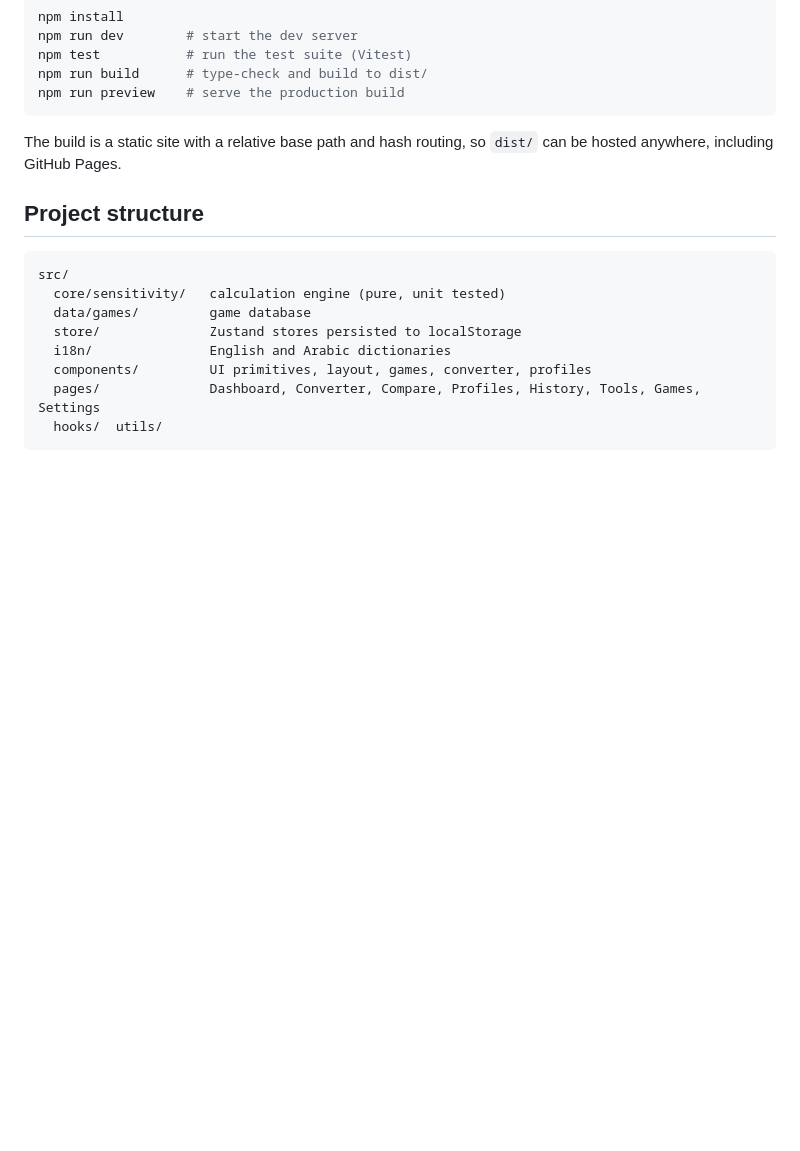
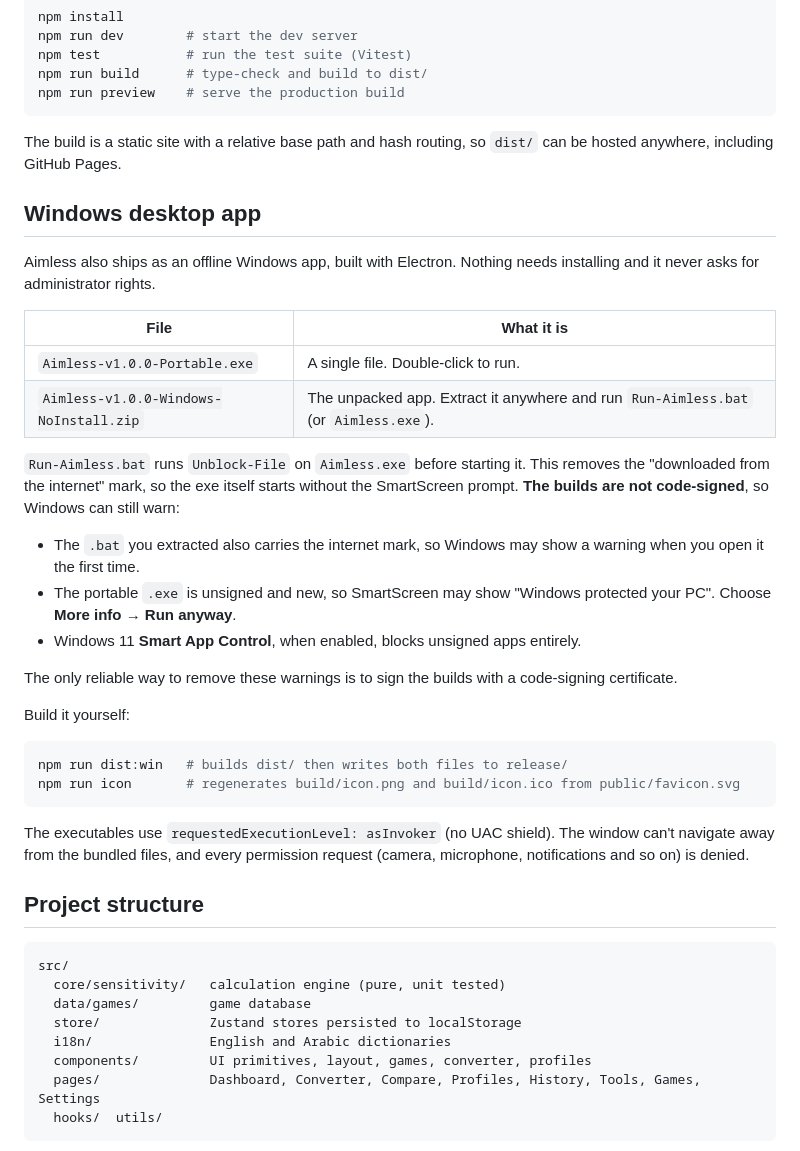
Before and after one commit to pzxe/Aimless, a Markdown page: README.md, the part around one of its changes. Drawn GitHub-style; blank space fills up the shorter version.

````diff
--- a/README.md
+++ b/README.md
@@ -101,6 +105,32 @@ npm run preview    # serve the production build
 
 The build is a static site with a relative base path and hash routing, so `dist/` can be hosted anywhere, including GitHub Pages.
 
+## Windows desktop app
+
+Aimless also ships as an offline Windows app, built with Electron. Nothing needs installing and it never asks for administrator rights.
+
+| File | What it is |
+|---|---|
+| `Aimless-v1.0.0-Portable.exe` | A single file. Double-click to run. |
+| `Aimless-v1.0.0-Windows-NoInstall.zip` | The unpacked app. Extract it anywhere and run `Run-Aimless.bat` (or `Aimless.exe`). |
+
+`Run-Aimless.bat` runs `Unblock-File` on `Aimless.exe` before starting it. This removes the "downloaded from the internet" mark, so the exe itself starts without the SmartScreen prompt. **The builds are not code-signed**, so Windows can still warn:
+
+- The `.bat` you extracted also carries the internet mark, so Windows may show a warning when you open it the first time.
+- The portable `.exe` is unsigned and new, so SmartScreen may show "Windows protected your PC". Choose **More info → Run anyway**.
+- Windows 11 **Smart App Control**, when enabled, blocks unsigned apps entirely.
+
+The only reliable way to remove these warnings is to sign the builds with a code-signing certificate.
+
+Build it yourself:
+
+```bash
+npm run dist:win   # builds dist/ then writes both files to release/
+npm run icon       # regenerates build/icon.png and build/icon.ico from public/favicon.svg
+```
+
+The executables use `requestedExecutionLevel: asInvoker` (no UAC shield). The window can't navigate away from the bundled files, and every permission request (camera, microphone, notifications and so on) is denied.
+
 ## Project structure
 
 ```
````
Also changed, not shown: other parts of README.md (+7 -3 lines), CHANGELOG.md (+10 -0 lines), build/icon.png (added), docs/screenshots/compare-dark.png (added), docs/screenshots/converter-dark.png (added), docs/screenshots/converter-rtl-ar.png (added), docs/screenshots/games-calibration.png (added), 8 other files.
